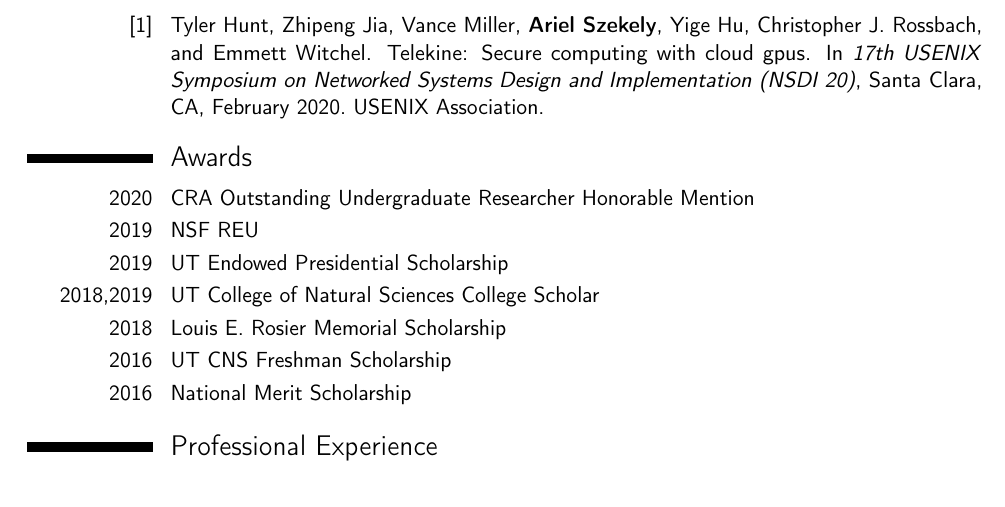
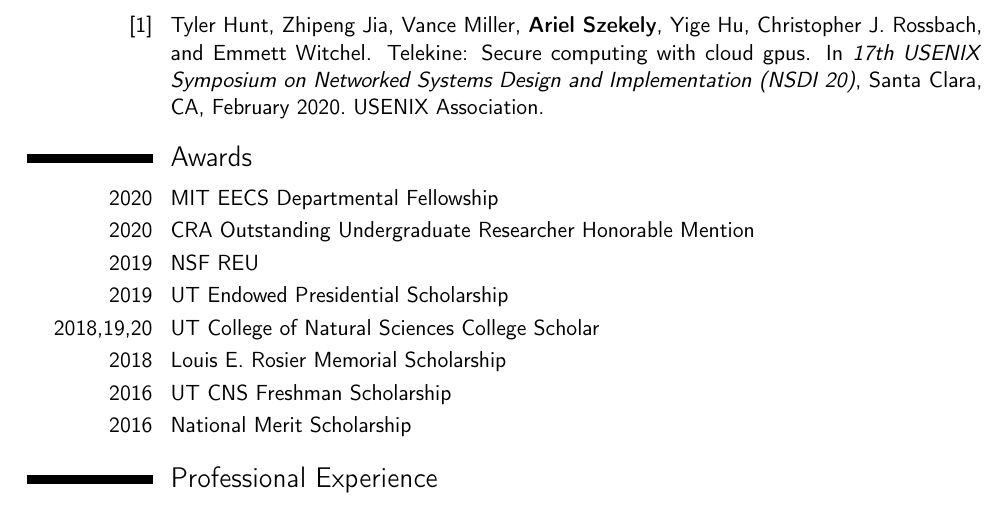
Before and after one commit to ArielSzekely/cv, a LaTeX CV (main.tex): part of page 1 of 2, cut so that both start at the same text. Compiled offline with pdfLaTeX.

Commit message:
Updated CV

```diff
--- a/main.tex
+++ b/main.tex
@@ -88,10 +88,11 @@
 
 \section{Awards}
 
+\cvitem{2020}{MIT EECS Departmental Fellowship}
 \cvitem{2020}{CRA Outstanding Undergraduate Researcher Honorable Mention}
 \cvitem{2019}{NSF REU}
 \cvitem{2019}{UT Endowed Presidential Scholarship}
-\cvitem{2018,2019}{UT College of Natural Sciences College Scholar}
+\cvitem{2018,19,20}{UT College of Natural Sciences College Scholar}
 \cvitem{2018}{Louis E. Rosier Memorial Scholarship}
 \cvitem{2016}{UT CNS Freshman Scholarship}
 \cvitem{2016}{National Merit Scholarship}
```
Also changed, not shown: arielszekely-cv.pdf, main.pdf.
